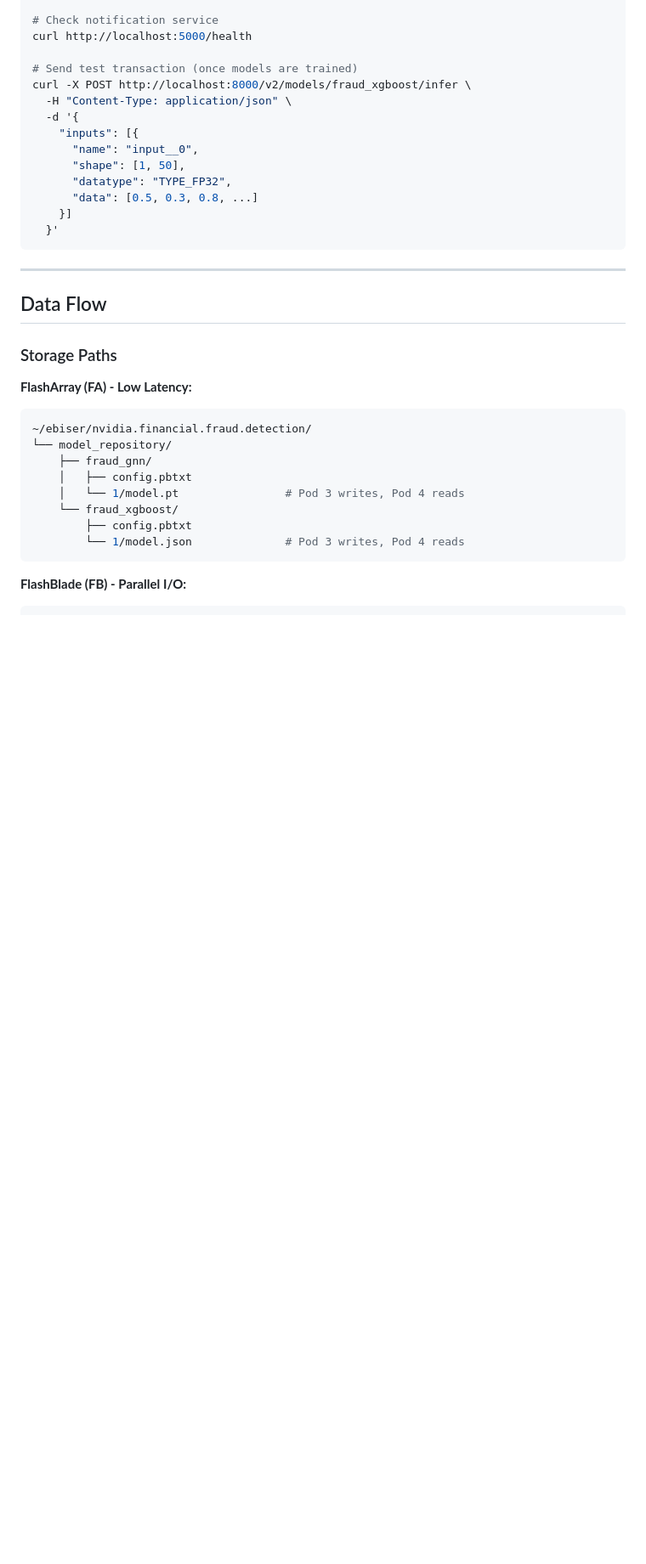
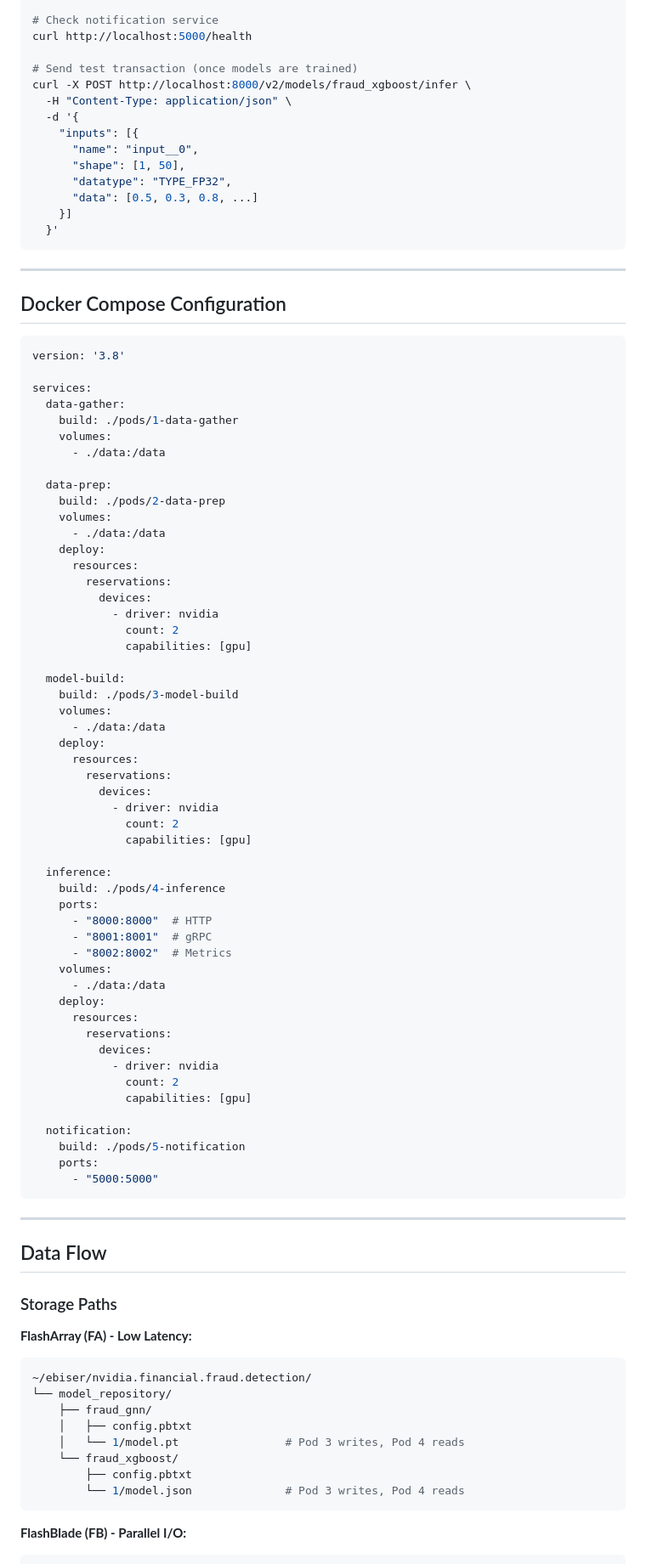
Before and after one commit to PureStorage-OpenConnect/fraud-detection-demo, a Markdown page: README.md, the part around one of its changes. Shown at 85% size. Rendered like a GitHub page; blank space fills up the shorter version.

Commit message:
further simplifications to the README file.

````diff
--- a/README.md
+++ b/README.md
@@ -222,6 +256,65 @@ curl -X POST http://localhost:8000/v2/models/fraud_xgboost/infer \
 
 ---
 
+## Docker Compose Configuration
+
+```yaml
+version: '3.8'
+
+services:
+  data-gather:
+    build: ./pods/1-data-gather
+    volumes:
+      - ./data:/data
+
+  data-prep:
+    build: ./pods/2-data-prep
+    volumes:
+      - ./data:/data
+    deploy:
+      resources:
+        reservations:
+          devices:
+            - driver: nvidia
+              count: 2
+              capabilities: [gpu]
+
+  model-build:
+    build: ./pods/3-model-build
+    volumes:
+      - ./data:/data
+    deploy:
+      resources:
+        reservations:
+          devices:
+            - driver: nvidia
+              count: 2
+              capabilities: [gpu]
+
+  inference:
+    build: ./pods/4-inference
+    ports:
+      - "8000:8000"  # HTTP
+      - "8001:8001"  # gRPC
+      - "8002:8002"  # Metrics
+    volumes:
+      - ./data:/data
+    deploy:
+      resources:
+        reservations:
+          devices:
+            - driver: nvidia
+              count: 2
+              capabilities: [gpu]
+
+  notification:
+    build: ./pods/5-notification
+    ports:
+      - "5000:5000"
+```
+
+---
+
 ## Data Flow
 
 ### Storage Paths
````
Also changed, not shown: other parts of README.md (+51 -31 lines).
